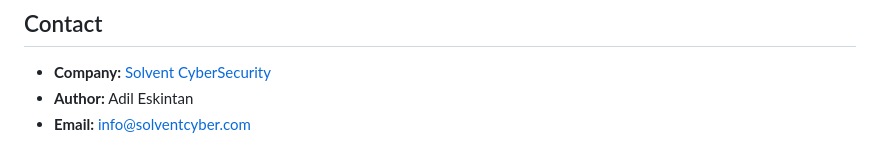
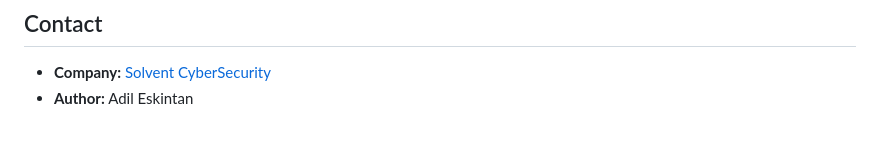
Before and after one commit to 3sk1nt4n/vulnpilot-ai, a Markdown page: README.md, the part around the change. Rendered like a GitHub page.

```diff
--- a/README.md
+++ b/README.md
@@ -529,4 +529,3 @@ Proprietary. Copyright 2025 Solvent CyberSecurity LLC. All rights reserved.
 
 - **Company:** [Solvent CyberSecurity](https://solventcyber.com)
 - **Author:** Adil Eskintan
-- **Email:** info@solventcyber.com
```
